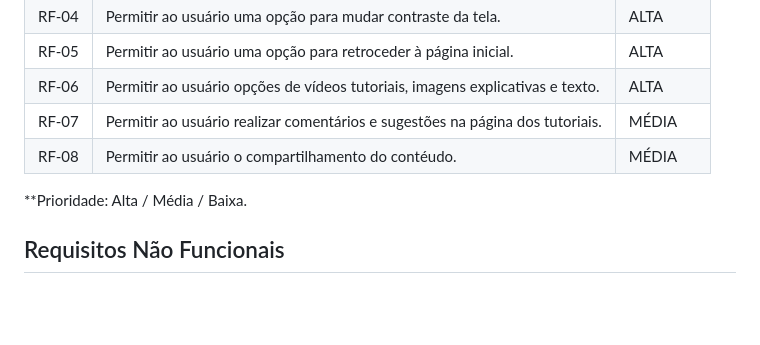
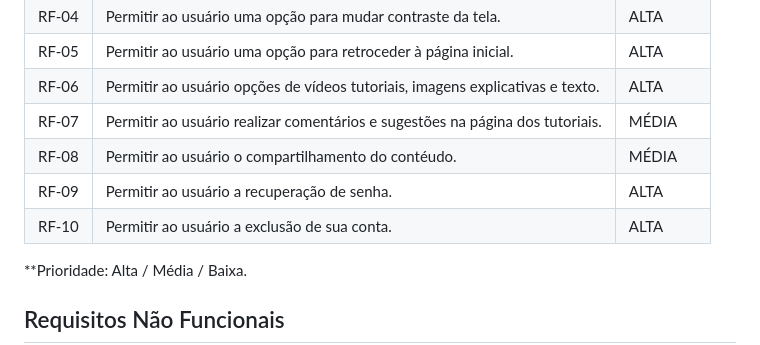
Before and after one commit to ICEI-PUC-Minas-PMV-ADS/Sabio_Guia, a Markdown page: docs/02-Especificação do Projeto.md, the part around the change. Drawn GitHub-style; blank space fills up the shorter version.

Commit message:
Inclusão dos itens RF-09 e RF-10.html

```diff
--- a/docs/02-Especificação do Projeto.md
+++ b/docs/02-Especificação do Projeto.md
@@ -54,6 +54,8 @@ Com base na análise das personas forma identificadas as seguintes histórias de
 |RF-06| Permitir ao usuário opções de vídeos tutoriais, imagens explicativas e texto.   | ALTA |
 |RF-07| Permitir ao usuário realizar comentários e sugestões na página dos tutoriais.  | MÉDIA |
 |RF-08| Permitir ao usuário o compartilhamento do contéudo.    | MÉDIA |
+|RF-09| Permitir ao usuário a recuperação de senha.   | ALTA |
+|RF-10| Permitir ao usuário a exclusão de sua conta.   | ALTA |
 
 **Prioridade: Alta / Média / Baixa.
 
```
